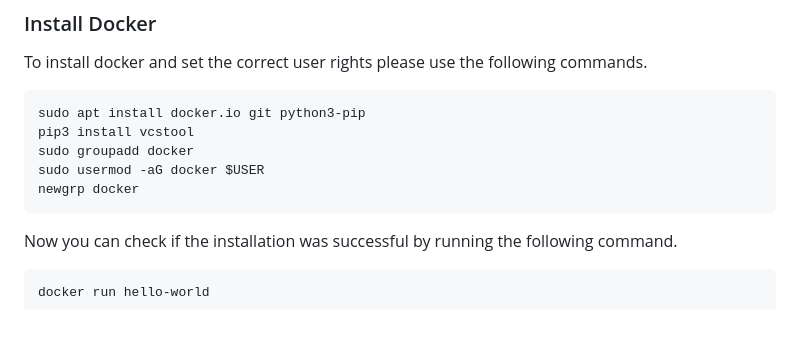
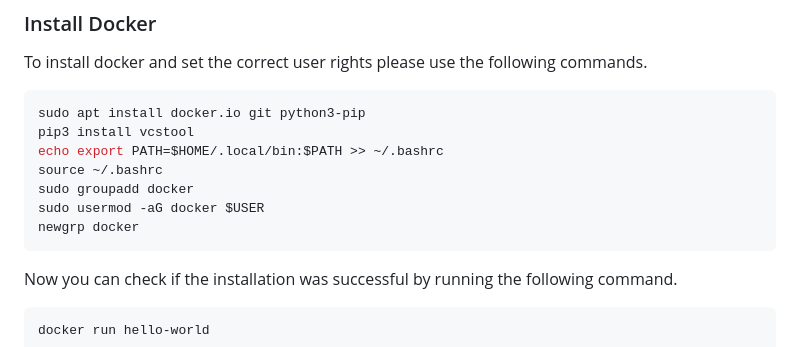
Before and after one commit to hellantos/manipulation_workshop, a Markdown page: tech_setup/workshops/0.Setup_Environment.md, the part around the change. Drawn GitHub-style; blank space fills up the shorter version.

Commit message:
update tech_setup
Signed-off-by: Christoph Hellmann Santos <christoph.hellmann.santos@ipa.fraunhofer.de>

````diff
--- a/tech_setup/workshops/0.Setup_Environment.md
+++ b/tech_setup/workshops/0.Setup_Environment.md
@@ -13,10 +13,13 @@ To install docker and set the correct user rights please use the following comma
 ```bash
 sudo apt install docker.io git python3-pip
 pip3 install vcstool
+echo export PATH=$HOME/.local/bin:$PATH >> ~/.bashrc
+source ~/.bashrc
 sudo groupadd docker
 sudo usermod -aG docker $USER
 newgrp docker
 ```
+
 
 Now you can check if the installation was successful by running the following command.
 ```bash
````
